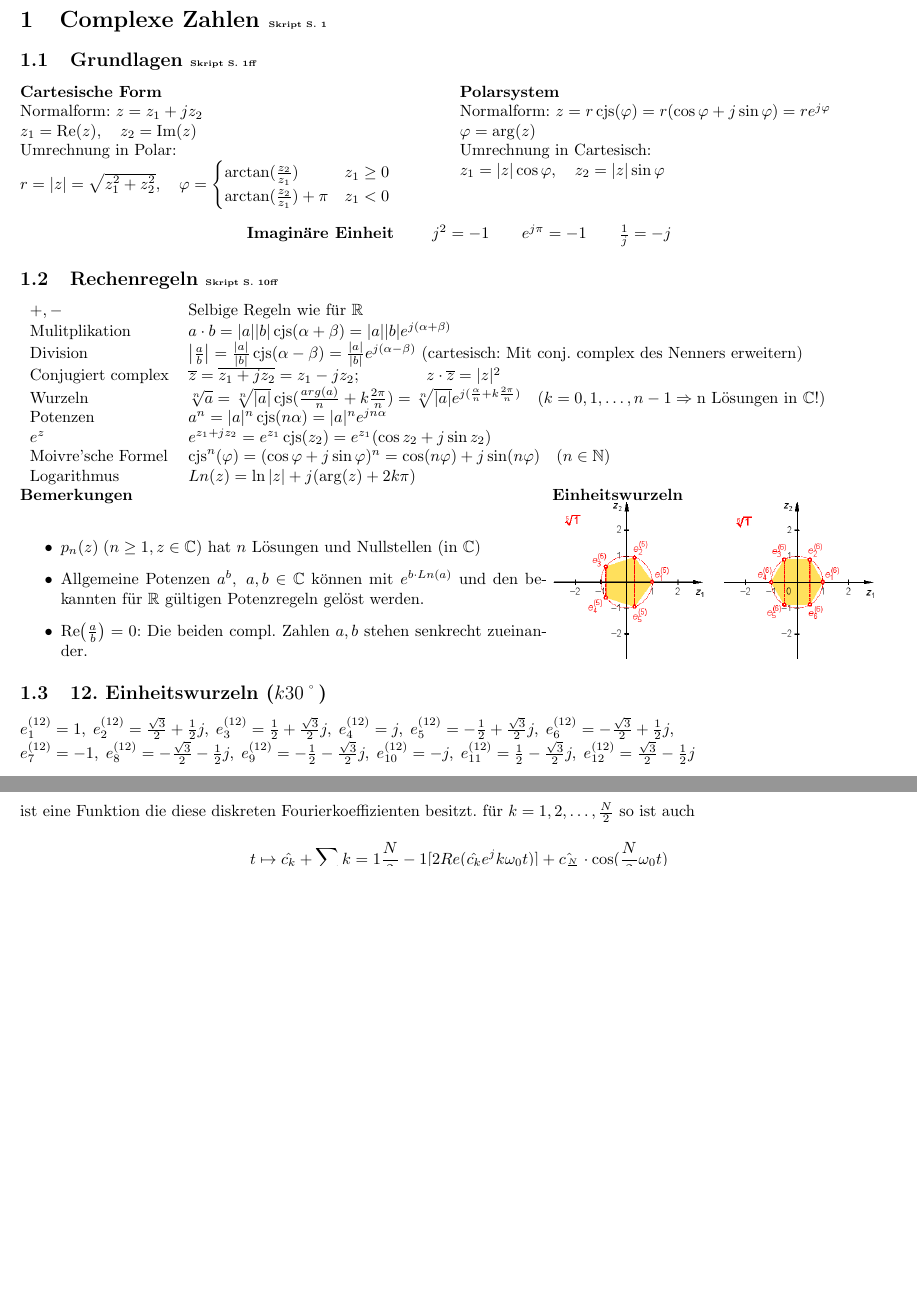
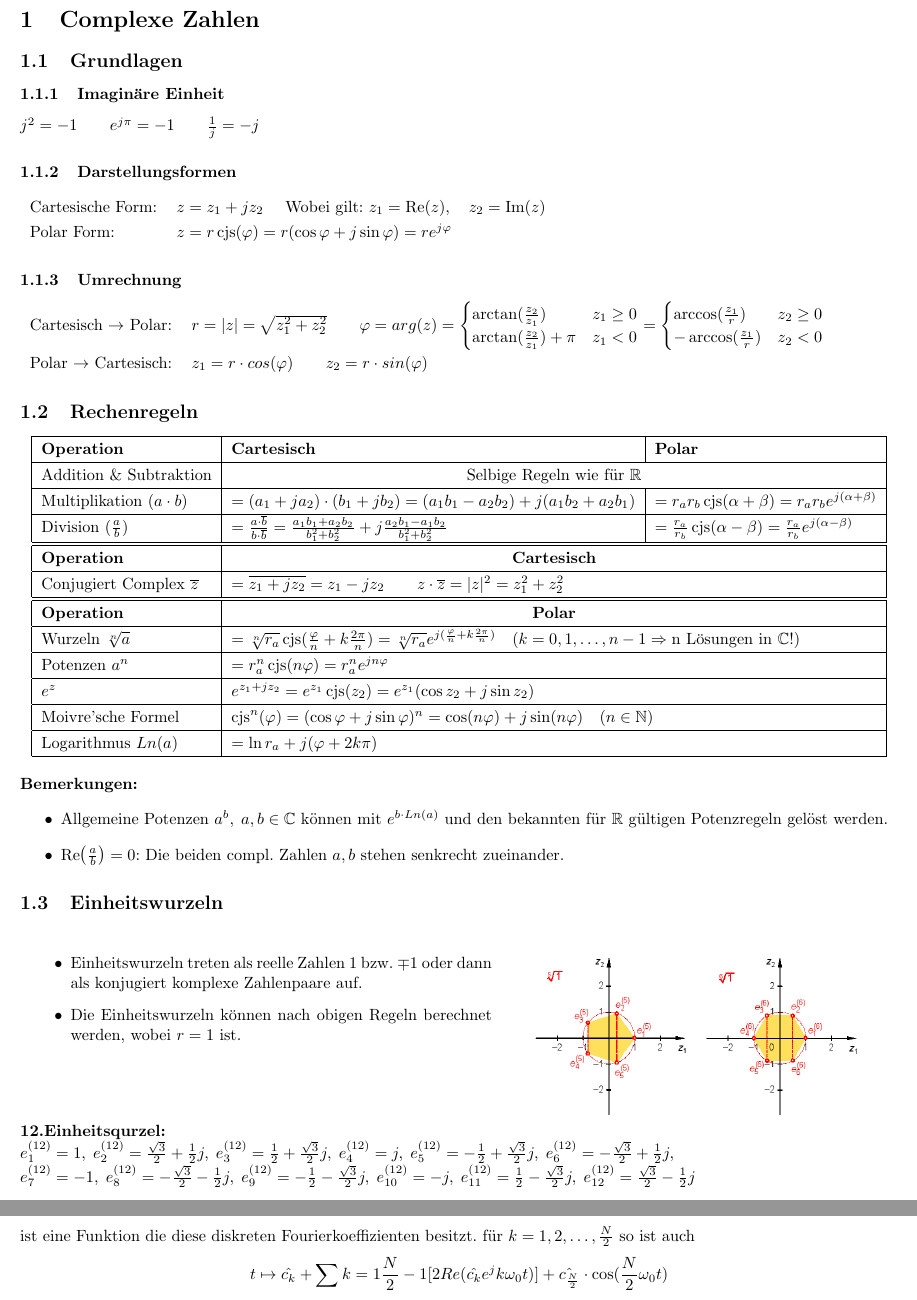
Before and after one commit to HSR-Stud/KomFour, a LaTeX document (KomFour.tex, which reads header.tex, sections/komplexe_zahlen.tex): two parts of pages 1 and 7 of 8 before the commit and two parts of pages 1 and 8 of 9 after it, joined at a grey line, cut so that both start at the same text, the shorter picture padded with empty space. Compiled offline with pdfLaTeX.

Commit message:
Kapitel 1 "Komplexe Zahlen" bis 1.3 Einheitswurzlen überarbeitet.

```diff
--- a/header.tex
+++ b/header.tex
@@ -27,3 +27,6 @@
 \fancyfoot[L]{\footnotesize{\authorinfo}}
 %Fusszeile rechts bzw. ausen
 \fancyfoot[R]{\footnotesize{\today}}
+
+%Zeilenhöhe von Tabellen anpassen
+\renewcommand\arraystretch{1.3}
--- a/sections/komplexe_zahlen.tex
+++ b/sections/komplexe_zahlen.tex
@@ -1,86 +1,147 @@
-\skriptsection{Complexe Zahlen}{1}
-\skriptsubsection{Grundlagen}{1ff}
-\begin{minipage}[t]{9.4cm}
-  \textbf{Cartesische Form}\\
-  Normalform: $z = z_1 +j z_2$\\
-  $z_1 = \text{Re}(z), \quad z_2 = \text{Im}(z)$\\
-  Umrechnung in Polar:\\
-  $r = |z| = \sqrt{z_1^2 + z_2^2}, \quad
-  \varphi =   \begin{cases}
+\section{Complexe Zahlen}
+\subsection{Grundlagen}
+\subsubsection{Imaginäre Einheit}
+$j^2 = -1 \qquad e^{j\pi} = -1 \qquad \frac{1}{j} = -j$
+
+\subsubsection{Darstellungsformen}
+\begin{tabular}{ll}
+	Cartesische Form: & $z = z_1 + j z_2$ \quad Wobei gilt: $z_1 = \text{Re}(z),
+	\quad z_2 = \text{Im}(z)$ \\
+	Polar Form: &   $z = r \cjs(\varphi) = r(\cos{\varphi} + j\sin{\varphi}) = r
+	e^{j \varphi}$ 	\\
+\end{tabular}
+\subsubsection{Umrechnung}
+\begin{tabular}{ll}
+	Cartesisch $\rightarrow$ Polar: & $r = |z| = \sqrt{z_1^2 + z_2^2} \qquad
+		\varphi = arg(z)
+		        = 	\begin{cases}
                        	\arctan(\frac{z_2}{z_1}) &z_1 \geq 0\\
                   		\arctan(\frac{z_2}{z_1}) + \pi &z_1 < 0
-          \end{cases}$
-\end{minipage}
-\begin{minipage}[t]{9.4cm}
-  \textbf{Polarsystem}\\
-  Normalform:
-  $z = r \cjs(\varphi) = r(\cos{\varphi} + j\sin{\varphi}) = r e^{j \varphi}$\\
-  $\varphi = \arg(z)$
+          			\end{cases}
+          		=	\begin{cases}
+          				\arccos(\frac{z_1}{r}) & z_2 \geq 0 \\
+          				-\arccos(\frac{z_1}{r}) & z_2 < 0
+          			\end{cases}$ \\
 
-  Umrechnung in Cartesisch:\\
-  $z_1 = |z| \cos{\varphi}, \quad z_2 = |z| \sin{\varphi}$
-\end{minipage}
+	Polar $\rightarrow$ Cartesisch: & $z_1 = r \cdot cos(\varphi) \qquad z_2 = r
+	\cdot sin(\varphi)$ \\
+\end{tabular}
+
+
+\subsection{Rechenregeln}
 \begin{center}
-{\textbf{Imaginäre Einheit} $\qquad j^2 = -1 \qquad e^{j\pi} = -1 \qquad
-\frac{1}{j} = -j$}
+\begin{tabular}{|l|l|l|}
+	\hline
+	\textbf{Operation} & \textbf{Cartesisch} & \textbf{Polar} \\
+	\hline
+
+	Addition \& Subtraktion &
+	\multicolumn{2}{|c|}{Selbige Regeln wie für
+	$\mathbb{R}$}\\
+	\hline
+
+	Multiplikation ($a \cdot b$) &
+	$ = (a_1 + j a_2) \cdot (b_1 + j b_2) = (a_1 b_1 - a_2 b_2) + j(a_1 b_2 + a_2
+	b_1) $ &
+	$ = r_a r_b \cjs(\alpha + \beta) = r_a r_b e^{j(\alpha +
+	\beta)}$\\
+	\hline
+
+	Division ($\frac{a}{b}$) &
+	$ = \frac{a \cdot \overline{b}}{b \cdot \overline{b}}
+	  = \frac{a_1 b_1 + a_2 b_2}{b_1^2 + b_2^2} + j \frac{a_2 b_1 - a_1
+	  b_2}{b_1^2 + b_2^2}$ &
+	$ = \frac{r_a}{r_b} \cjs(\alpha - \beta)
+	  = \frac{r_a}{r_b} e^{j(\alpha - \beta)}$ \\
+	\hline
+	\hline
+
+	\textbf{Operation} & \multicolumn{2}{|c|}{
+		\textbf{Cartesisch}
+	} \\
+
+	\hline
+	Conjugiert Complex $\overline{z}$ &
+	\multicolumn{2}{|l|}{
+		$ = \overline{z_1 + jz_2} = z_1 - jz_2 \qquad
+		  z \cdot \overline{z} = |z|^2 = z_1^2 + z_2^2$
+	} \\
+	\hline
+	\hline
+
+	\textbf{Operation} & \multicolumn{2}{|c|}{
+		\textbf{Polar}
+	} \\
+
+	\hline
+	Wurzeln $\sqrt[n]{a}$ &
+	\multicolumn{2}{|l|}{
+		$ = \sqrt[n]{r_a} \cjs(\frac{\varphi}{n}+k\frac{2\pi}{n})
+		  = \sqrt[n]{r_a} e^{j(\frac{\varphi}{n} + k \frac{2\pi}{n})} \quad
+		  (k = 0, 1, \ldots, n-1 \Rightarrow \text{n Lösungen in } \mathbb{C} !)
+		$
+	} \\
+	\hline
+
+	Potenzen $a^n$ &
+	\multicolumn{2}{|l|}{
+		$ = r_a^n \cjs(n\varphi)
+		  = r_a^n e^{jn\varphi}
+		$
+	} \\
+	\hline
+
+	$e^z$ &
+	\multicolumn{2}{|l|}{
+		$ e^{z_1+jz_2}
+		  = e^{z_1} \cjs(z_2)
+		  = e^{z_1} (\cos{z_2} + j\sin{z_2})
+		$
+	} \\
+	\hline
+
+	Moivre'sche Formel &
+	\multicolumn{2}{|l|}{
+		$ \text{cjs}^n(\varphi)
+		  = (\cos{\varphi} + j\sin{\varphi})^n
+		  = \cos(n\varphi) +j\sin(n\varphi) \quad (n \in \mathbb{N})
+		$
+	} \\
+	\hline
+
+	Logarithmus $Ln(a)$ &
+	\multicolumn{2}{|l|}{
+		$ = \ln{r_a} + j (\varphi + 2k \pi)$
+	} \\
+	\hline
+\end{tabular}
 \end{center}
 
-\skriptsubsection{Rechenregeln}{10ff}
-\begin{tabular}{ll}
-$+, -$
-&Selbige Regeln wie für $\mathbb{R}$\\
-
-Mulitplikation
-&$a \cdot b =
-|a| |b| \cjs(\alpha + \beta) =
-|a| |b| e^{j(\alpha + \beta)}$\\
-
-Division
-&$\left|\frac{a}{b}\right| =
-\frac{\left|a\right|}{\left|b\right|} \cjs(\alpha - \beta) =
-\frac{\left|a\right|}{\left|b\right|} e^{j(\alpha - \beta)}$ (cartesisch: Mit
-conj. complex des Nenners erweitern) \\
-
-Conjugiert complex
-&$\overline{z} = \overline{z_1 + jz_2} = z_1 - jz_2; \qquad \qquad z \cdot \overline{z} = |z|^2$\\
-
-Wurzeln
-&$\sqrt[n]{a} = \sqrt[n]{|a|} \cjs(\frac{arg(a)}{n}+k\frac{2\pi}{n}) =
-\sqrt[n]{|a|} e^{j(\frac{\alpha}{n} + k \frac{2\pi}{n})} \quad (k = 0, 1,
-\ldots, n-1 \Rightarrow \text{n Lösungen in } \mathbb{C} !)$ \\
-
-Potenzen
-&$a^n = |a|^n \cjs(n\alpha) =
-|a|^n e^{jn\alpha}$\\
-
-$e^z$ &$e^{z_1+jz_2} = e^{z_1} \cjs(z_2) = e^{z_1} (\cos{z_2} + j\sin{z_2})$\\
-
-Moivre'sche Formel
-&$\text{cjs}^n(\varphi) =
-(\cos{\varphi} + j\sin{\varphi})^n =
-\cos(n\varphi) +j\sin(n\varphi) \quad (n \in \mathbb{N})$\\
-
-Logarithmus
-&$Ln(z) = \ln{|z|} + j (\arg(z) + 2k \pi)$
-\end{tabular}
-
-\begin{minipage}[t]{11.4cm}
-  \textbf{Bemerkungen}\\
+\textbf{Bemerkungen:}
 \begin{itemize}
-    \item $p_n(z) \; (n \geq 1, z \in \mathbb{C})$ hat $n$ Lösungen und Nullstellen (in
-  $\mathbb{C}$)
     \item Allgemeine Potenzen $a^b,\;a,b \in \mathbb{C}$ können mit $e^{b \cdot
     	Ln(a)}$ und den bekannten für $\mathbb{R}$ gültigen Potenzregeln gelöst
     	werden.
     \item Re$\left (\frac{a}{b} \right) = 0$: Die beiden compl. Zahlen $a, b$
     	stehen senkrecht zueinander.
 \end{itemize}
-\end{minipage}
-\begin{minipage}[t]{7.4cm}
-  \textbf{Einheitswurzeln}\\
+
+\subsection{Einheitswurzeln}
+\begin{tabular}{p{10cm}p{8cm}}
+\begin{itemize}
+  \item Einheitswurzeln treten als reelle Zahlen $1$ bzw. $\mp 1$ oder dann als
+  konjugiert komplexe Zahlenpaare auf.
+  \item Die Einheitswurzeln können nach obigen Regeln berechnet werden, wobei $r
+  = 1$ ist.
+\end{itemize}
+&
+\begin{center}
 \includegraphics[width=7cm]{./bilder/einheitswurzel.png}
-\end{minipage}
-\subsection{12. Einheitswurzeln ($k 30 \symbol{23}$)}
+\end{center} \\
+\end{tabular}
+
+
+\textbf{12.Einheitsqurzel:} \\
 $e^{(12)}_1 = 1,\;
   e^{(12)}_2 = \frac{\sqrt3}{2} + \frac12j,\;
   e^{(12)}_3 = \frac12 + \frac{\sqrt3}{2}j,\;
```
Also changed, not shown: sections/komplexe_zahlen.tex (4 more changed lines). Lines whose indentation alone changed are shown as unchanged.
